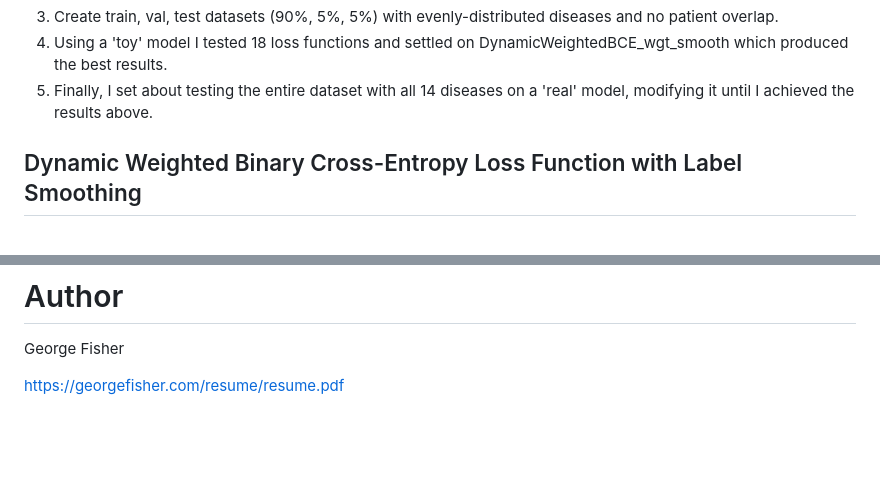
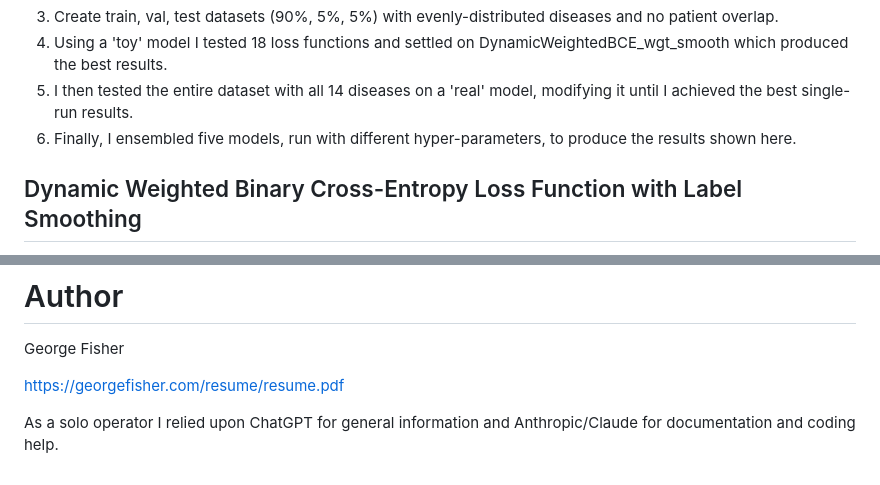
Before and after one commit to grfiv/ChestX-ray14, a Markdown page: README.md, 2 parts joined by grey strips. Rendered like a GitHub page; blank space fills up the shorter version.

Commit message:
ensembling and citations

```diff
--- a/README.md
+++ b/README.md
@@ -37,7 +37,8 @@ The steps I took were the following
 2. Resize the images from (1024, 1024, 1) to (320, 320, 3) on local storage. Three channels were required by the DenseNet121 base model and the choice of 320, 320 merely followed the convention set by others, probably balancing quality and memory considerations. It seems likely that with the large machines available today more detail could be wrung from the original-sized images and I am considering trying it on an AWS g5.24xlarge spot instance which has 384Gb of RAM compared to the 16Gb on my current g5.xlarge.
 3. Create train, val, test datasets (90%, 5%, 5%) with evenly-distributed diseases and no patient overlap.
 4. Using a 'toy' model I tested 18 loss functions and settled on DynamicWeightedBCE_wgt_smooth which produced the best results.
-5. Finally, I set about testing the entire dataset with all 14 diseases on a 'real' model, modifying it until I achieved the results above.
+5. I then tested the entire dataset with all 14 diseases on a 'real' model, modifying it until I achieved the best single-run results.
+6. Finally, I ensembled five models, run with different hyper-parameters, to produce the results shown here.
 
 ## Dynamic Weighted Binary Cross-Entropy Loss Function with Label Smoothing
 
@@ -550,3 +551,5 @@ The training history reveals several key insights about the model's learning pro
 George Fisher
 
 https://georgefisher.com/resume/resume.pdf
+
+As a solo operator I relied upon ChatGPT for general information and Anthropic/Claude for documentation and coding help.
```
